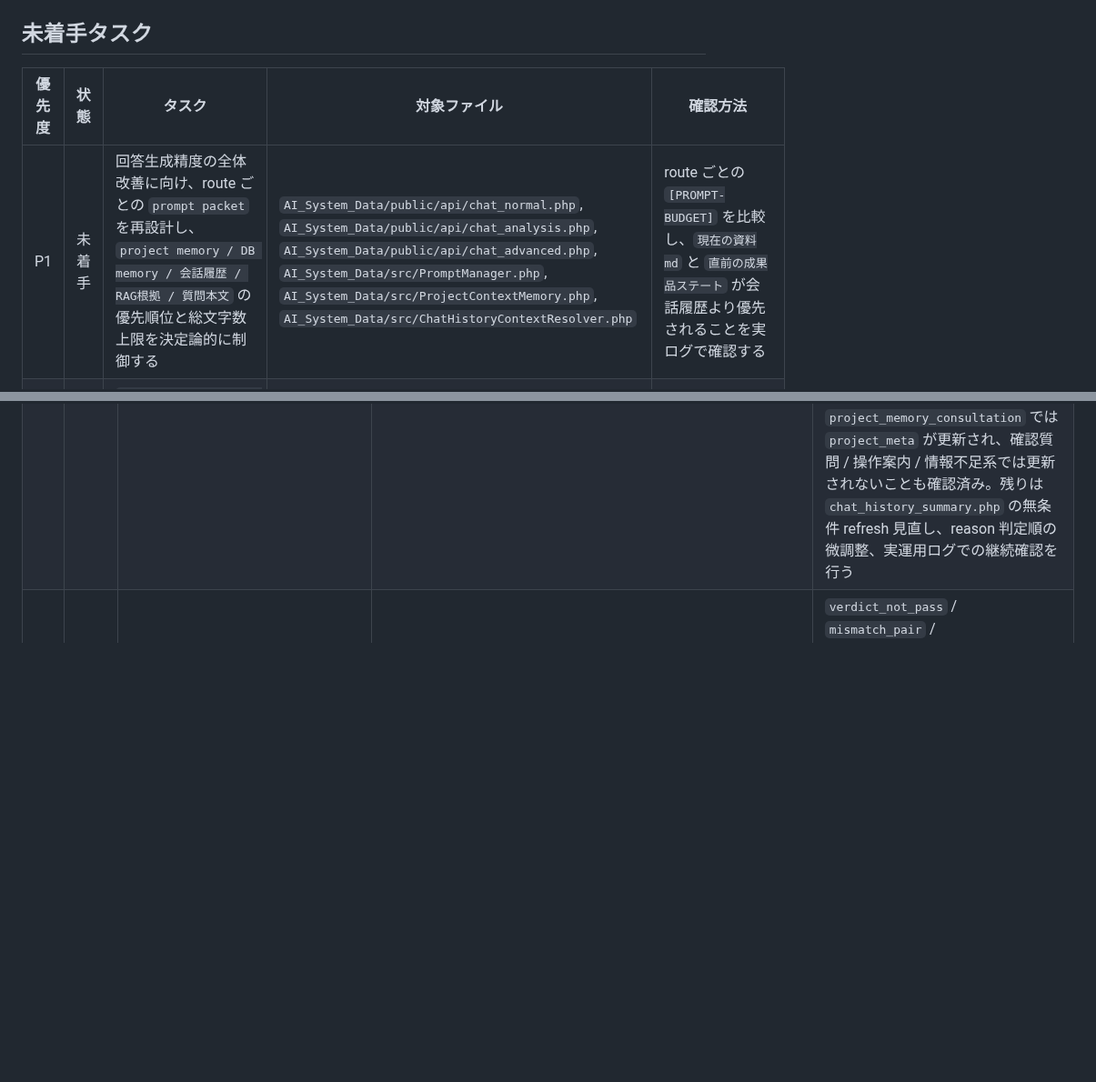
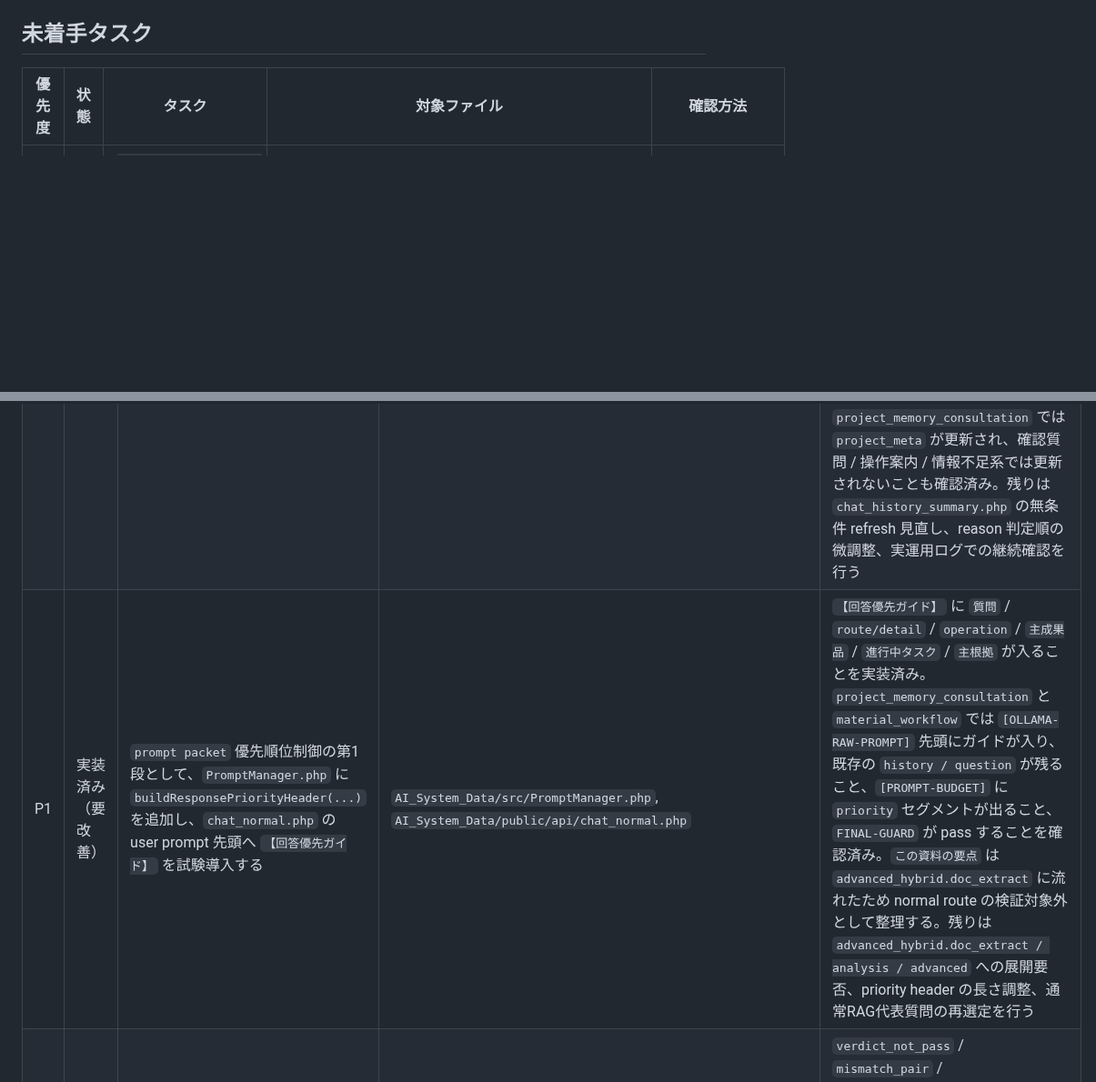
Before and after one commit to masatotanaka1245/tttsco-docker-runtime, a Markdown page: TODO.md, 2 parts joined by grey strips. Shown at 91% size. Drawn GitHub-style; blank space fills up the shorter version.

Commit message:
docs(todo): update prompt priority header status

```diff
--- a/TODO.md
+++ b/TODO.md
@@ -30,7 +30,6 @@
 
 | 優先度 | 状態 | タスク | 対象ファイル | 確認方法 |
 | --- | --- | --- | --- | --- |
-| P1 | 未着手 | 回答生成精度の全体改善に向け、route ごとの `prompt packet` を再設計し、`project memory / DB memory / 会話履歴 / RAG根拠 / 質問本文` の優先順位と総文字数上限を決定論的に制御する | `AI_System_Data/public/api/chat_normal.php`, `AI_System_Data/public/api/chat_analysis.php`, `AI_System_Data/public/api/chat_advanced.php`, `AI_System_Data/src/PromptManager.php`, `AI_System_Data/src/ProjectContextMemory.php`, `AI_System_Data/src/ChatHistoryContextResolver.php` | route ごとの `[PROMPT-BUDGET]` を比較し、`現在の資料md` と `直前の成果品ステート` が会話履歴より優先されることを実ログで確認する |
 | P1 | 未着手 | `ChatRouteFactorizer / ChatRouteSelector` の正規表現分岐を棚卸しし、信頼度スコアと確認質問フォールバックを持つ `route confidence` 方式へ寄せる | `AI_System_Data/src/ChatRouteFactorizer.php`, `AI_System_Data/src/ChatRouteSelector.php`, `AI_System_Data/src/ChatHistoryContextResolver.php`, `AI_System_Data/public/api/chat.php` | 低信頼度では確認質問へ倒れ、高信頼度時だけ route を強制決定することを `chat_debug.log` で確認する |
 | P2 | 未着手 | `どのように分析したらよいでしょうか。` のような抽象的な分析相談を、重い SQL ループではなく metadata / advisory 寄りの提案ルートへ寄せる | `AI_System_Data/src/ChatRouteFactorizer.php`, `AI_System_Data/src/ChatRouteSelector.php`, `AI_System_Data/public/api/chat_analysis.php`, `AI_System_Data/public/api/chat_normal.php` | 抽象相談で空SQLや自己修復ループへ入らず、短時間で提案系回答が返ることを確認する |
 | P2 | 未着手 | `資料` タブまわりのフロント実装を `support.js` から段階的に分離し、`materials.js` 相当の専用モジュールへ整理する | `AI_System_Data/public/assets/js/support.js`, `AI_System_Data/public/assets/js/modules/`, `AI_System_Data/public/support.php`, `AI_System_Data/public/templates/modals.php` | 資料一覧、編集、保存後即時更新、削除後更新、AI回答からの追記が従来どおり動くことを確認する |
@@ -43,6 +42,7 @@
 | --- | --- | --- | --- | --- |
 | P1 | 実装済み（要改善） | CSV AI categorization を進捗付き非同期ジョブで実行し、結果を新しい CSV として生成する基盤 | `AI_System_Data/src/CsvAiCategorizationJobService.php`, `AI_System_Data/public/api/start_csv_ai_categorize_job.php`, `AI_System_Data/public/api/get_csv_ai_job_status.php`, `AI_System_Data/bin/run_csv_ai_categorize_job.php`, `AI_System_Data/public/assets/js/modules/csv.js`, `AI_System_Data/public/templates/modals.php` | ジョブ起動、進捗取得、完了後の新規CSV追加までは実装済み。残りはトーストの `ジョブが見つかりません`、完了後自動反映、UX文言、精度改善を確認・補正する |
 | P1 | 実装済み（要改善） | `project memory` 自動更新の品質ゲート第1段として `ProjectMemoryAutoUpdater.php` の `shouldRefreshFromEvaluation()` に pre-check を追加し、低品質な回答・確認質問・操作案内・根拠不足回答で `AGENTS / README / TODO` 自動メモが汚染されないようにする | `AI_System_Data/src/ProjectMemoryAutoUpdater.php` | `verdict_not_pass` / `mismatch_pair` / `evaluation_fallback` / `judge_fallback` / `clarification_marker` / `rewrite_marker` / `operation_notice_marker` / `insufficient_evidence_marker` / `intent_drift_marker` / `clarification_text` / `operation_notice_text` / `insufficient_evidence_text` / `error_notice_text` / `completion_notice_text` で `[PROJECT-MEMORY-AUTO] skipped=quality_guard` が出ることを確認済み。高品質な `project_memory_consultation` では `project_meta` が更新され、確認質問 / 操作案内 / 情報不足系では更新されないことも確認済み。残りは `chat_history_summary.php` の無条件 refresh 見直し、reason 判定順の微調整、実運用ログでの継続確認を行う |
+| P1 | 実装済み（要改善） | `prompt packet` 優先順位制御の第1段として、`PromptManager.php` に `buildResponsePriorityHeader(...)` を追加し、`chat_normal.php` の user prompt 先頭へ `【回答優先ガイド】` を試験導入する | `AI_System_Data/src/PromptManager.php`, `AI_System_Data/public/api/chat_normal.php` | `【回答優先ガイド】` に `質問` / `route/detail` / `operation` / `主成果品` / `進行中タスク` / `主根拠` が入ることを実装済み。`project_memory_consultation` と `material_workflow` では `[OLLAMA-RAW-PROMPT]` 先頭にガイドが入り、既存の `history / question` が残ること、`[PROMPT-BUDGET]` に `priority` セグメントが出ること、`FINAL-GUARD` が pass することを確認済み。`この資料の要点` は `advanced_hybrid.doc_extract` に流れたため normal route の検証対象外として整理する。残りは `advanced_hybrid.doc_extract / analysis / advanced` への展開要否、priority header の長さ調整、通常RAG代表質問の再選定を行う |
 | P1 | 実装済み（要改善） | FAQ auto-registration の第一段として `FaqAutoRegistrar.php` に登録直前ガードを追加し、FAQ 登録してはいけない回答を自動登録対象から外す | `AI_System_Data/src/FaqAutoRegistrar.php` | `verdict_not_pass` / `mismatch_pair` / `clarification_marker` / `rewrite_marker` / `insufficient_evidence_text` / `operation_notice_text` で `[FAQ-AUTO]` が skip されること、実運用では FAQ 登録ログの確認、誤登録/登録漏れの検証、必要に応じた判定文言の調整を続ける |
 | P1 | 実装済み（要改善） | 回答直前の適合性ガード第1段として `LightweightFinalAnswerGuard.php` に deterministic rule を追加し、操作説明だけの回答、根拠不足定型文、`相談 / 資料メモ更新 / 報告書化` の代表的な誤脱線を出荷前に止める | `AI_System_Data/src/LightweightFinalAnswerGuard.php` | `FINAL-GUARD-OPERATION-NOTICE` / `FINAL-GUARD-INSUFFICIENT-EVIDENCE` / `FINAL-GUARD-INTENT-DRIFT` が機能すること、`project_memory_consultation` / `history_report` / `data_analysis.csv_agg` の正常系が過剰ブロックされないことを確認済み。残りは実運用ログで「確認質問に倒したいのに倒せなかった実例」を収集し、必要なら `ClarificationQuestionBuilder.php` を拡張する |
 | P1 | 実装済み（要改善） | 会話履歴から `成果品ステート` を復元し、CSV follow-up の route lock と履歴の報告書化優先を実装する | `AI_System_Data/src/ChatHistoryContextResolver.php`, `AI_System_Data/src/ChatRouteSelector.php`, `AI_System_Data/public/api/chat.php`, `AI_System_Data/public/api/chat_analysis.php`, `AI_System_Data/public/api/chat_history_summary.php` | `若い順で`, `グラフ化して`, `これまでの会話を報告書にして` が期待 route に入り、`route_detail_override` と着地が実ログで安定することを確認する |
```
